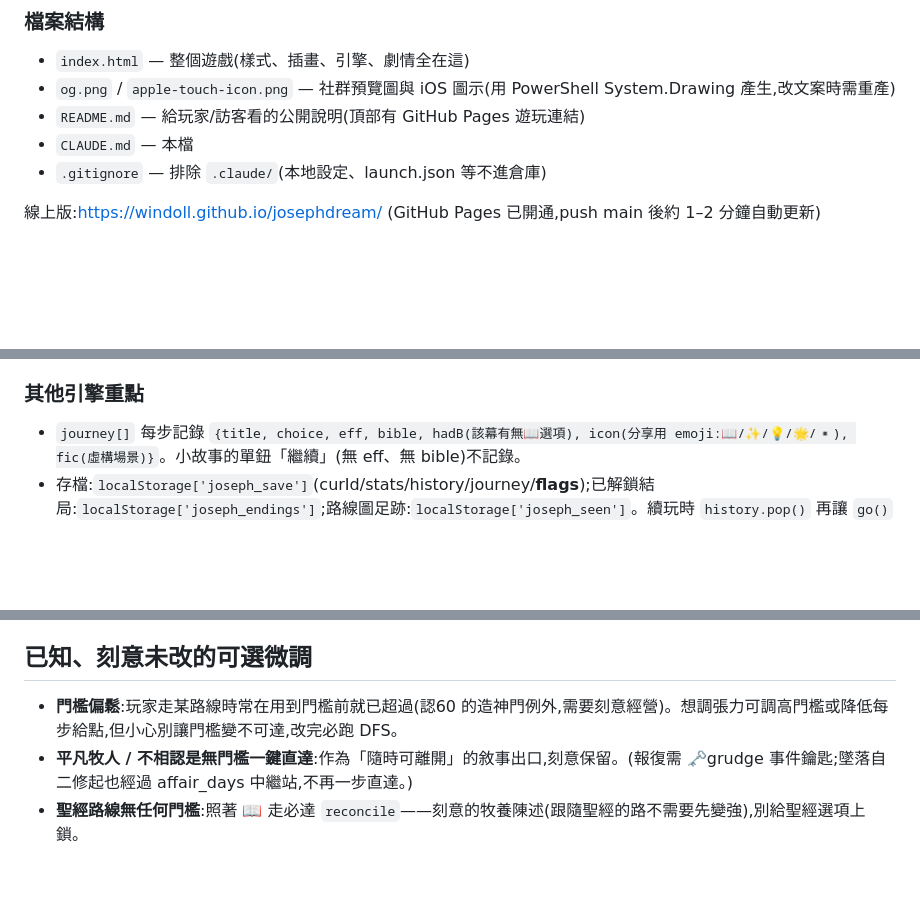
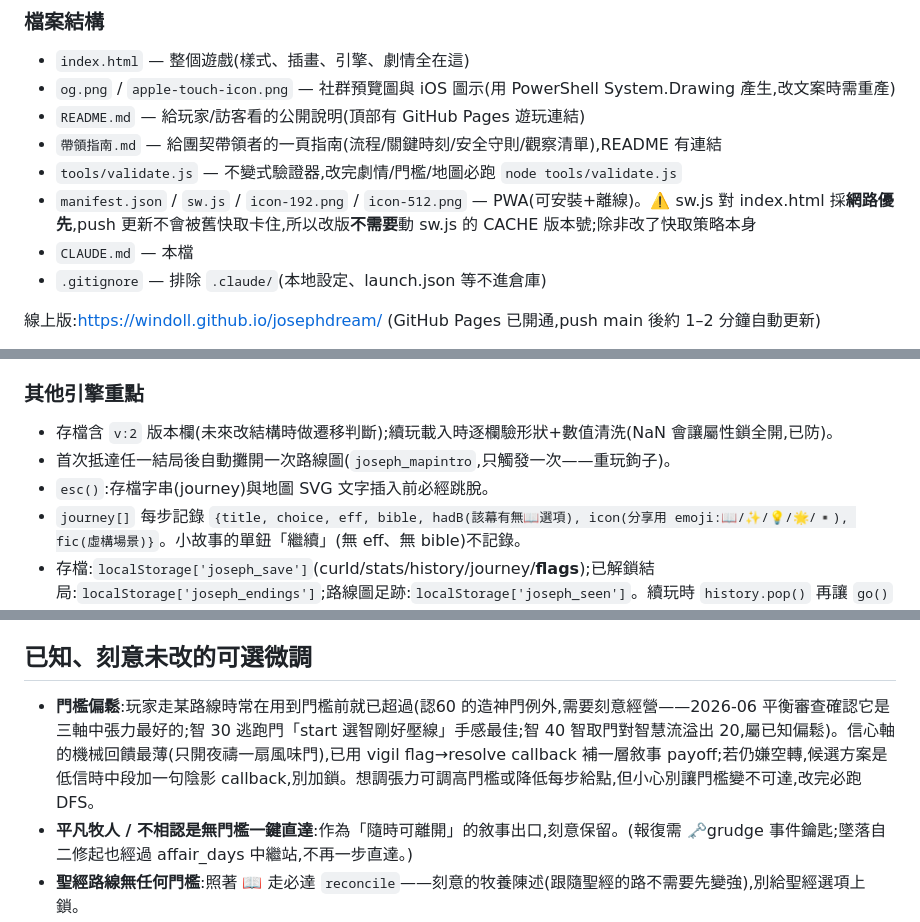
Before and after one commit to windoll/josephdream, a Markdown page: CLAUDE.md, 3 parts joined by grey strips. GitHub-like rendering; blank space fills up the shorter version.

```diff
--- a/CLAUDE.md
+++ b/CLAUDE.md
@@ -13,6 +13,9 @@
 - `index.html` — 整個遊戲(樣式、插畫、引擎、劇情全在這)
 - `og.png` / `apple-touch-icon.png` — 社群預覽圖與 iOS 圖示(用 PowerShell System.Drawing 產生,改文案時需重產)
 - `README.md` — 給玩家/訪客看的公開說明(頂部有 GitHub Pages 遊玩連結)
+- `帶領指南.md` — 給團契帶領者的一頁指南(流程/關鍵時刻/安全守則/觀察清單),README 有連結
+- `tools/validate.js` — 不變式驗證器,改完劇情/門檻/地圖必跑 `node tools/validate.js`
+- `manifest.json` / `sw.js` / `icon-192.png` / `icon-512.png` — PWA(可安裝+離線)。⚠️ sw.js 對 index.html 採**網路優先**,push 更新不會被舊快取卡住,所以改版**不需要**動 sw.js 的 CACHE 版本號;除非改了快取策略本身
 - `CLAUDE.md` — 本檔
 - `.gitignore` — 排除 `.claude/`(本地設定、launch.json 等不進倉庫)
 
@@ -92,6 +95,9 @@
 底特律式流程圖,footer「🗺 路線圖」+ 結局頁按鈕開啟,`openMap()` 純 SVG 手排版(寬 1300,手機橫向捲動 `.mapwrap`)。資料三件套:`MAP_MAIN`(主幹 12 節點)/`MAP_NODES`(中繼站+結局格,**座標手排,改場景記得同步**,並跑 probe 的 map 完整性檢查)/`MAP_EDGES`(含**回主線的邊**:wild_years→memory、affair_days→prison、crowd_kneel→brothers、revenge_cell→test_brothers)+`MAP_VIGNETTES`(小故事顯示為分岔點上方的小圓點)。走過的場景記在 `localStorage['joseph_seen']`(`seenScenes`/`markSeen`,跨輪保留,如同圖鑑),點亮節點與路徑;未解鎖結局格顯示 `???`,**鎖門的鑰匙(智30/認60/信50/🗝記恨)在地圖上永遠可見**——「看得到開不了」就是重玩鉤子。改版面後用 getBBox 重疊檢查(text-text / rect-rect 不可相交)。
 
 ### 其他引擎重點
+- 存檔含 `v:2` 版本欄(未來改結構時做遷移判斷);續玩載入時逐欄驗形狀+數值清洗(NaN 會讓屬性鎖全開,已防)。
+- 首次抵達任一結局後自動攤開一次路線圖(`joseph_mapintro`,只觸發一次——重玩鉤子)。
+- `esc()`:存檔字串(journey)與地圖 SVG 文字插入前必經跳脫。
 - `journey[]` 每步記錄 `{title, choice, eff, bible, hadB(該幕有無📖選項), icon(分享用 emoji:📖/✨/💡/🌟/▪️), fic(虛構場景)}`。小故事的單鈕「繼續」(無 eff、無 bible)不記錄。
 - 存檔:`localStorage['joseph_save']`(curId/stats/history/journey/**flags**);已解鎖結局:`localStorage['joseph_endings']`;路線圖足跡:`localStorage['joseph_seen']`。續玩時 `history.pop()` 再讓 `go()` push,避免重複。
 - 屬性列顯示數字(`#n_faith` 等),`renderStats` 同步更新 bar 寬、數字與 aria-label。
@@ -120,7 +127,7 @@
 > 過往多代理審查(語氣/平衡/聖經/程式)對提升品質很有效;大改後值得再跑一次。
 
 ## 已知、刻意未改的可選微調
-- **門檻偏鬆**:玩家走某路線時常在用到門檻前就已超過(認60 的造神門例外,需要刻意經營)。想調張力可調高門檻或降低每步給點,但小心別讓門檻變不可達,改完必跑 DFS。
+- **門檻偏鬆**:玩家走某路線時常在用到門檻前就已超過(認60 的造神門例外,需要刻意經營——2026-06 平衡審查確認它是三軸中張力最好的;智 30 逃跑門「start 選智剛好壓線」手感最佳;智 40 智取門對智慧流溢出 20,屬已知偏鬆)。信心軸的機械回饋最薄(只開夜禱一扇風味門),已用 vigil flag→resolve callback 補一層敘事 payoff;若仍嫌空轉,候選方案是低信時中段加一句陰影 callback,別加鎖。想調張力可調高門檻或降低每步給點,但小心別讓門檻變不可達,改完必跑 DFS。
 - **平凡牧人 / 不相認是無門檻一鍵直達**:作為「隨時可離開」的敘事出口,刻意保留。(報復需 🗝grudge 事件鑰匙;墜落自二修起也經過 affair_days 中繼站,不再一步直達。)
 - **聖經路線無任何門檻**:照著 📖 走必達 `reconcile`——刻意的牧養陳述(跟隨聖經的路不需要先變強),別給聖經選項上鎖。
 
```
Also changed, not shown: other parts of CLAUDE.md (+1 -0 lines), README.md (+3 -1 lines), 帶領指南.md (added, +42 -0 lines), icon-192.png (added), icon-512.png (added), 4 other files.
